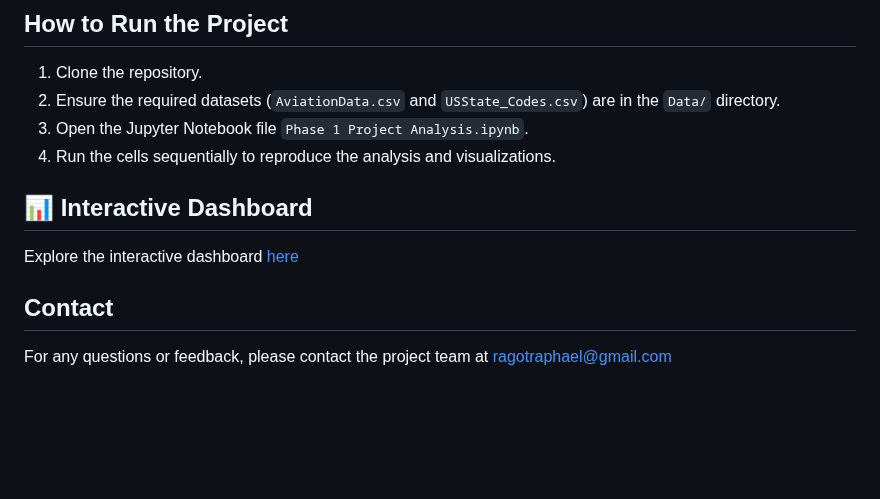
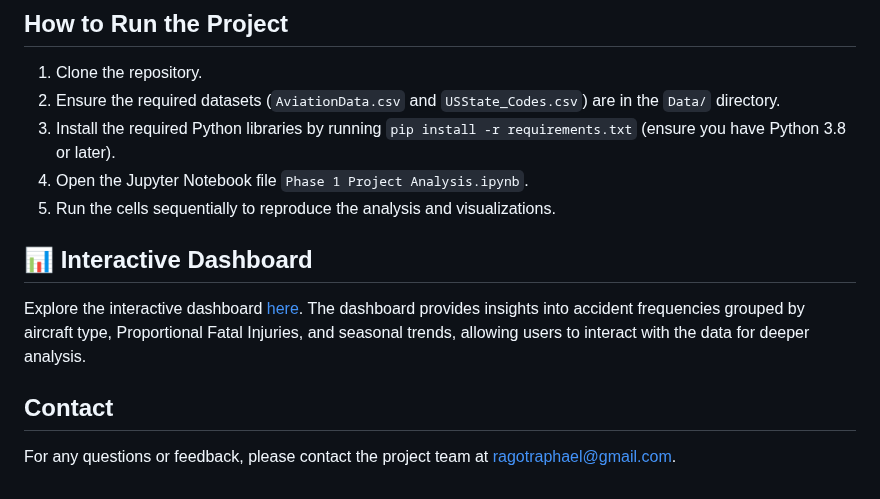
Before and after one commit to OpusDEI-cloud/Project-Phase-1, a Markdown page: README.md, the part around the change. Drawn GitHub-style; blank space fills up the shorter version.

```diff
--- a/README.md
+++ b/README.md
@@ -47,11 +47,13 @@ This project aims to analyze aviation accident data to identify aircraft types t
 ## How to Run the Project
 1. Clone the repository.
 2. Ensure the required datasets (`AviationData.csv` and `USState_Codes.csv`) are in the `Data/` directory.
-3. Open the Jupyter Notebook file `Phase 1 Project Analysis.ipynb`.
-4. Run the cells sequentially to reproduce the analysis and visualizations.
+3. Install the required Python libraries by running `pip install -r requirements.txt` (ensure you have Python 3.8 or later).
+4. Open the Jupyter Notebook file `Phase 1 Project Analysis.ipynb`.
+5. Run the cells sequentially to reproduce the analysis and visualizations.
+
 ## 📊 Interactive Dashboard
 
-Explore the interactive dashboard [here](https://public.tableau.com/app/profile/raphael.ragot/viz/Phase1ProjectInteractiveDashboard/Dashboard1)
+Explore the interactive dashboard [here](https://public.tableau.com/app/profile/raphael.ragot/viz/Phase1ProjectInteractiveDashboard/Dashboard1). The dashboard provides insights into accident frequencies grouped by aircraft type, Proportional Fatal Injuries, and seasonal trends, allowing users to interact with the data for deeper analysis.
 
 ## Contact
-For any questions or feedback, please contact the project team at ragotraphael@gmail.com
+For any questions or feedback, please contact the project team at [ragotraphael@gmail.com](mailto:ragotraphael@gmail.com).
```
